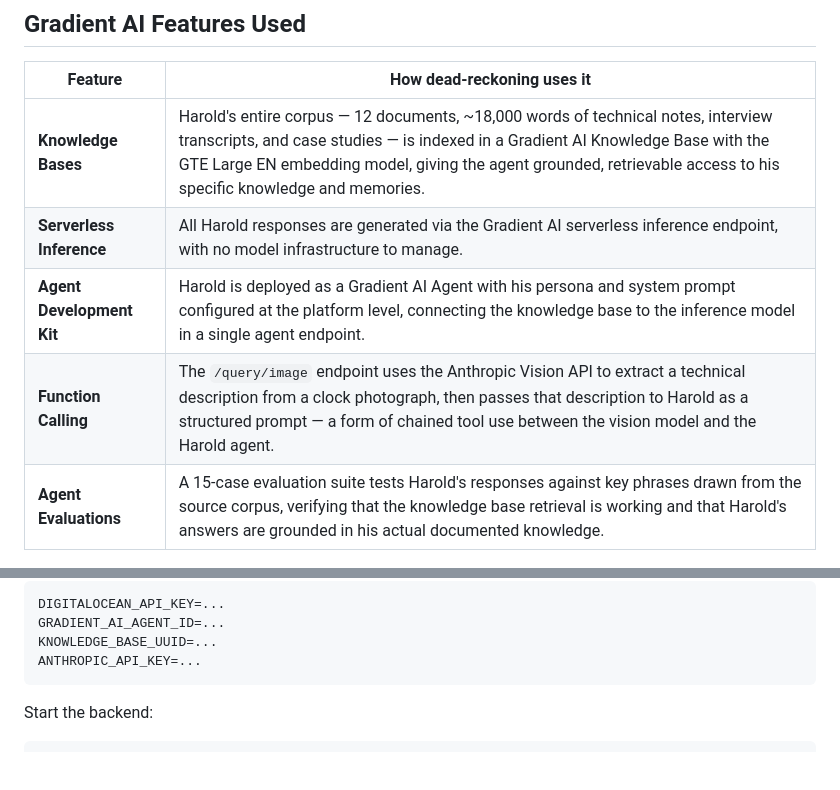
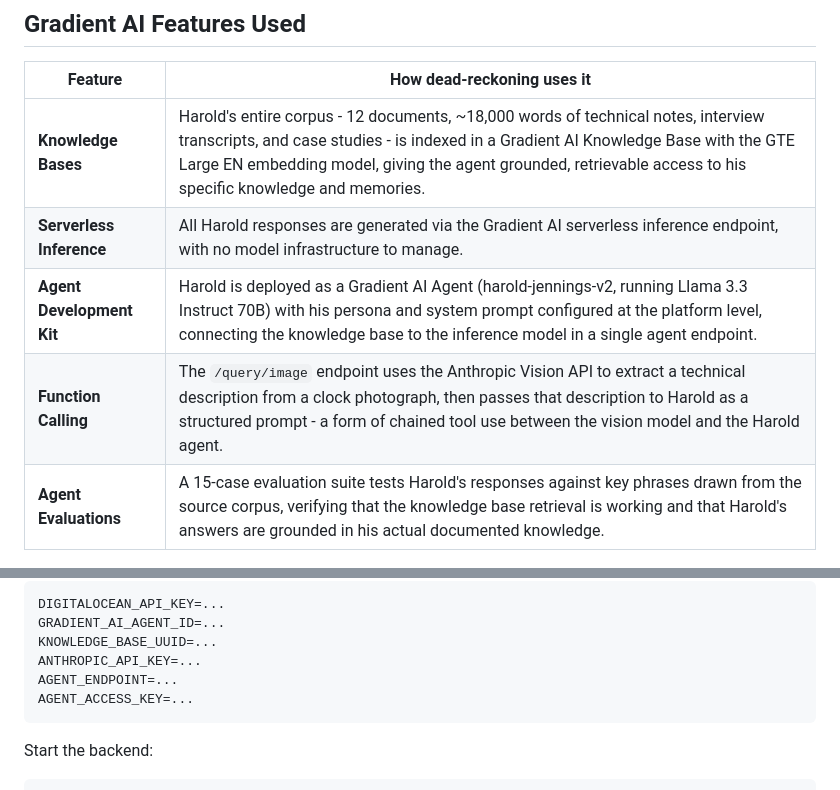
Before and after one commit to AdityaChauhanX07/dead-reckoning, a Markdown page: README.md, 2 parts joined by grey strips. GitHub-like rendering; blank space fills up the shorter version.

````diff
--- a/README.md
+++ b/README.md
@@ -71,10 +71,10 @@ and a clear plan for correcting it.
 
 | Feature | How dead-reckoning uses it |
 |---|---|
-| **Knowledge Bases** | Harold's entire corpus — 12 documents, ~18,000 words of technical notes, interview transcripts, and case studies — is indexed in a Gradient AI Knowledge Base with the GTE Large EN embedding model, giving the agent grounded, retrievable access to his specific knowledge and memories. |
+| **Knowledge Bases** | Harold's entire corpus - 12 documents, ~18,000 words of technical notes, interview transcripts, and case studies - is indexed in a Gradient AI Knowledge Base with the GTE Large EN embedding model, giving the agent grounded, retrievable access to his specific knowledge and memories. |
 | **Serverless Inference** | All Harold responses are generated via the Gradient AI serverless inference endpoint, with no model infrastructure to manage. |
-| **Agent Development Kit** | Harold is deployed as a Gradient AI Agent with his persona and system prompt configured at the platform level, connecting the knowledge base to the inference model in a single agent endpoint. |
-| **Function Calling** | The `/query/image` endpoint uses the Anthropic Vision API to extract a technical description from a clock photograph, then passes that description to Harold as a structured prompt — a form of chained tool use between the vision model and the Harold agent. |
+| **Agent Development Kit** | Harold is deployed as a Gradient AI Agent (harold-jennings-v2, running Llama 3.3 Instruct 70B) with his persona and system prompt configured at the platform level, connecting the knowledge base to the inference model in a single agent endpoint. |
+| **Function Calling** | The `/query/image` endpoint uses the Anthropic Vision API to extract a technical description from a clock photograph, then passes that description to Harold as a structured prompt - a form of chained tool use between the vision model and the Harold agent. |
 | **Agent Evaluations** | A 15-case evaluation suite tests Harold's responses against key phrases drawn from the source corpus, verifying that the knowledge base retrieval is working and that Harold's answers are grounded in his actual documented knowledge. |
 
 ---
@@ -143,6 +144,8 @@ DIGITALOCEAN_API_KEY=...
 GRADIENT_AI_AGENT_ID=...
 KNOWLEDGE_BASE_UUID=...
 ANTHROPIC_API_KEY=...
+AGENT_ENDPOINT=...
+AGENT_ACCESS_KEY=...
 ```
 
 Start the backend:
````
Also changed, not shown: other parts of README.md (+42 -41 lines).
